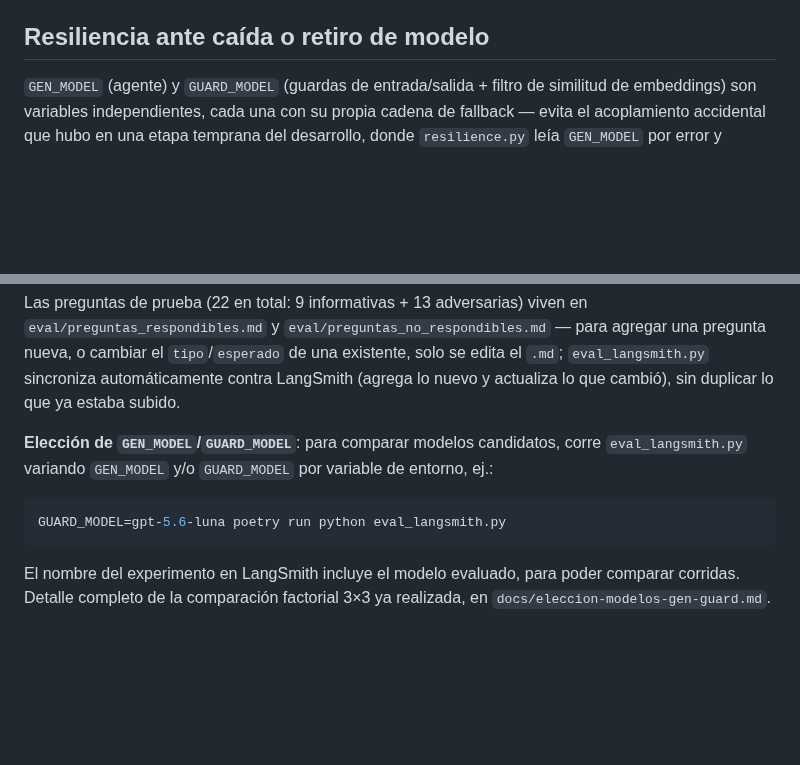
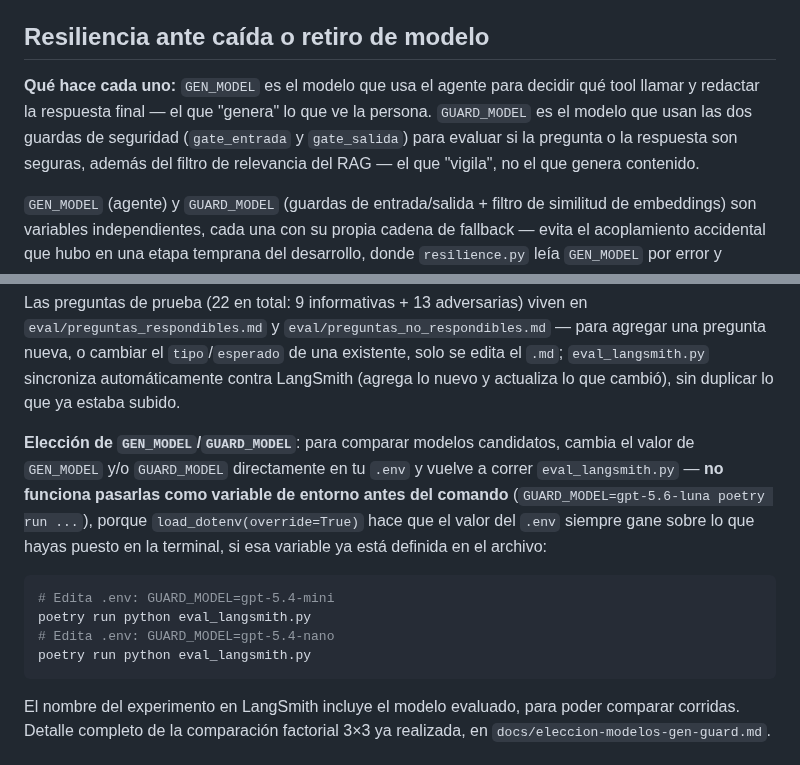
Before and after one commit to supermaster1982/TrabajoFinal_Farmacias, a Markdown page: README.md, 2 parts joined by grey strips. GitHub-like rendering; blank space fills up the shorter version.

Commit message:
actualiza readme

````diff
--- a/README.md
+++ b/README.md
@@ -192,6 +192,8 @@ El profesor pidió explícitamente que, si se usaba el vademécum chileno que co
 También hubo que resolver un conflicto de dependencias: `langchain-mcp-adapters==0.3.2` (la versión de la clase) exige `langchain-core>=1.3.3`, incompatible con el `langchain-core^0.3.0` que usa el resto de este proyecto. Se usa `langchain-mcp-adapters==0.1.14` en su lugar, sin ese conflicto.
 
 ## Resiliencia ante caída o retiro de modelo
+
+**Qué hace cada uno:** `GEN_MODEL` es el modelo que usa el agente para decidir qué tool llamar y redactar la respuesta final — el que "genera" lo que ve la persona. `GUARD_MODEL` es el modelo que usan las dos guardas de seguridad (`gate_entrada` y `gate_salida`) para evaluar si la pregunta o la respuesta son seguras, además del filtro de relevancia del RAG — el que "vigila", no el que genera contenido.
 
 `GEN_MODEL` (agente) y `GUARD_MODEL` (guardas de entrada/salida + filtro de similitud de embeddings) son variables independientes, cada una con su propia cadena de fallback — evita el acoplamiento accidental que hubo en una etapa temprana del desarrollo, donde `resilience.py` leía `GEN_MODEL` por error y cambiar el modelo del agente cambiaba sin querer también el de las guardas.
 
@@ -390,9 +392,12 @@ Revisar en [smith.langchain.com](https://smith.langchain.com) → Datasets & Exp
 
 Las preguntas de prueba (22 en total: 9 informativas + 13 adversarias) viven en `eval/preguntas_respondibles.md` y `eval/preguntas_no_respondibles.md` — para agregar una pregunta nueva, o cambiar el `tipo`/`esperado` de una existente, solo se edita el `.md`; `eval_langsmith.py` sincroniza automáticamente contra LangSmith (agrega lo nuevo y actualiza lo que cambió), sin duplicar lo que ya estaba subido.
 
-**Elección de `GEN_MODEL`/`GUARD_MODEL`**: para comparar modelos candidatos, corre `eval_langsmith.py` variando `GEN_MODEL` y/o `GUARD_MODEL` por variable de entorno, ej.:
+**Elección de `GEN_MODEL`/`GUARD_MODEL`**: para comparar modelos candidatos, cambia el valor de `GEN_MODEL` y/o `GUARD_MODEL` directamente en tu `.env` y vuelve a correr `eval_langsmith.py` — **no funciona pasarlas como variable de entorno antes del comando** (`GUARD_MODEL=gpt-5.6-luna poetry run ...`), porque `load_dotenv(override=True)` hace que el valor del `.env` siempre gane sobre lo que hayas puesto en la terminal, si esa variable ya está definida en el archivo:
 ```bash
-GUARD_MODEL=gpt-5.6-luna poetry run python eval_langsmith.py
+# Edita .env: GUARD_MODEL=gpt-5.4-mini
+poetry run python eval_langsmith.py
+# Edita .env: GUARD_MODEL=gpt-5.4-nano
+poetry run python eval_langsmith.py
 ```
 El nombre del experimento en LangSmith incluye el modelo evaluado, para poder comparar corridas. Detalle completo de la comparación factorial 3×3 ya realizada, en `docs/eleccion-modelos-gen-guard.md`.
 
````
